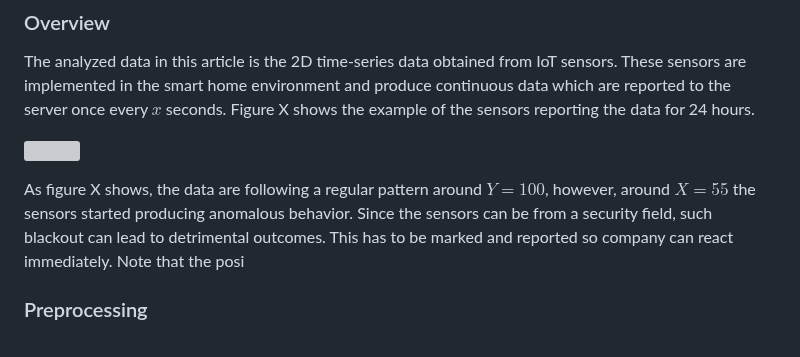
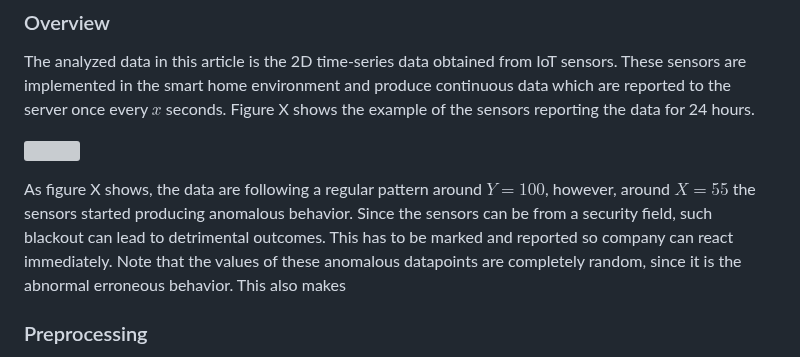
Before and after one commit to chazzka/clanekcathedral, a Markdown page: clanek.md, the part around one of its changes. GitHub-like rendering; grey boxes are pictures that could not be loaded.

Commit message:
clanek.md updated from https://stackeditpro.io/

```diff
--- a/clanek.md
+++ b/clanek.md
@@ -54,7 +54,9 @@ As figure X shows, the data are following a regular pattern around $Y = 100$,
 however, around $X= 55$ the sensors started producing anomalous behavior.
 Since the sensors can be from a security field, such blackout can lead to detrimental outcomes.
 This has to be marked and reported so company can react immediately.
-Note that the posi
+Note that the values of these anomalous datapoints are completely random, since it is the abnormal erroneous behavior.
+This also makes
+
 ### Preprocessing
 - [ ] TODO: TOTO ASI NE, MOZNA JEN JEDNA VETA
 - [ ] novelty se těžko normalizuje protože nevíš kde jsou novelty body, ještě je nemáš
```
Also changed, not shown: other parts of clanek.md (+1 -1 lines).
